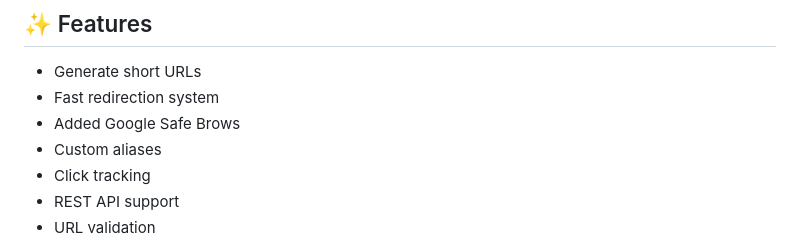
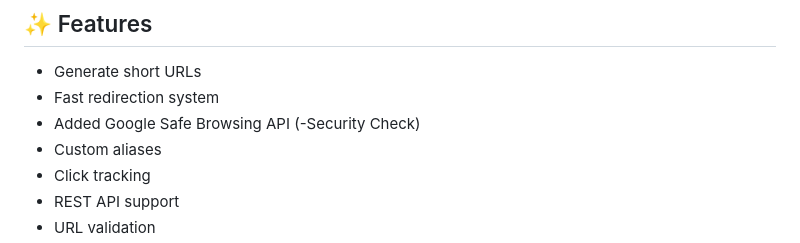
Before and after one commit to adi-shrivastava/URL-Shortner, a Markdown page: README.md, the part around the change. Rendered like a GitHub page.

```diff
--- a/README.md
+++ b/README.md
@@ -10,7 +10,7 @@ The project focuses on backend architecture, URL redirection handling, API desig
 
 - Generate short URLs
 - Fast redirection system
-- Added Google Safe Brows
+- Added Google Safe Browsing API (-Security Check)
 - Custom aliases
 - Click tracking
 - REST API support
```
